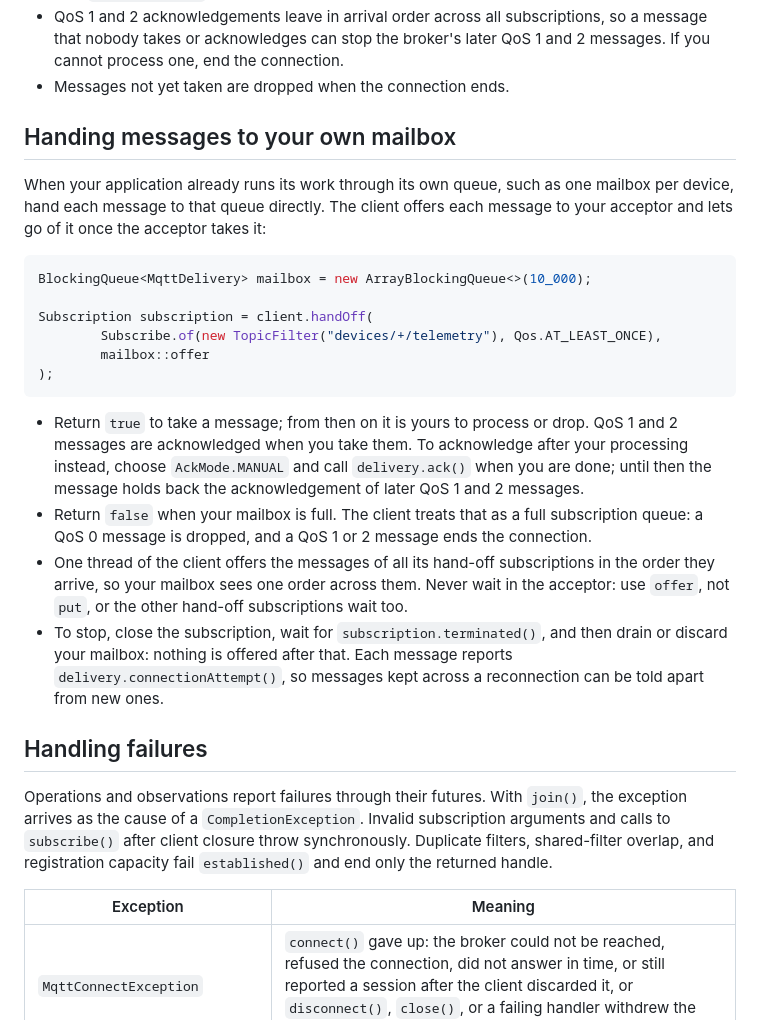
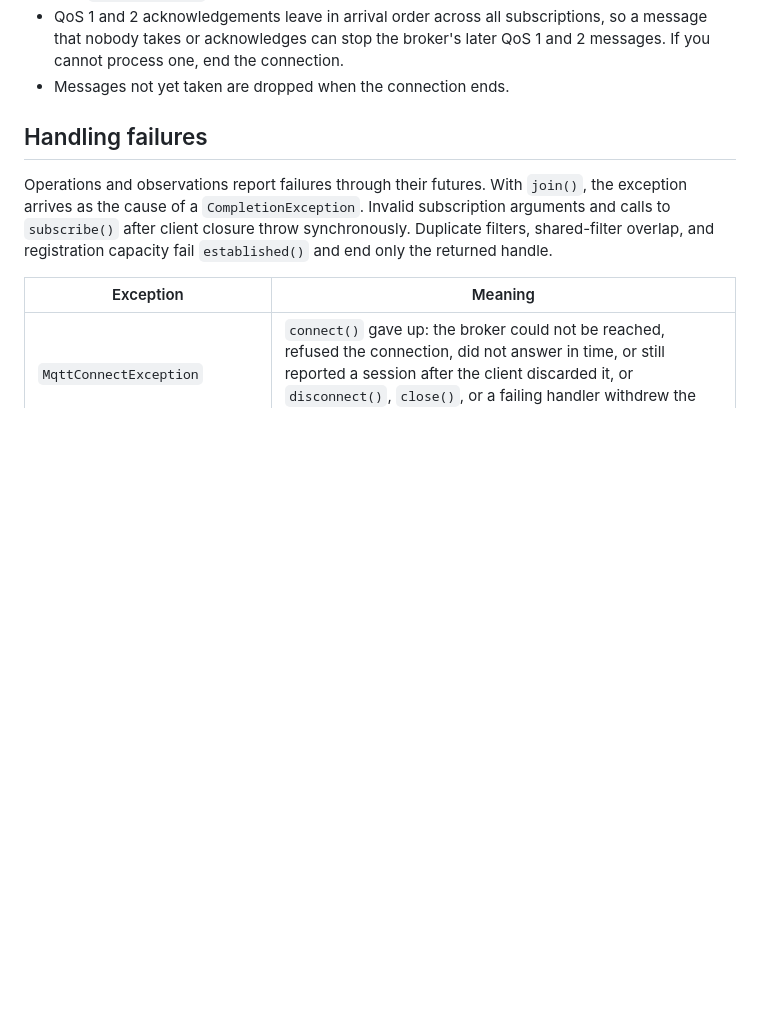
Before and after one commit to kumai/hato, a Markdown page: hato-client/README.md, the part around one of its changes. Drawn GitHub-style; blank space fills up the shorter version.

````diff
--- a/hato-client/README.md
+++ b/hato-client/README.md
@@ -258,35 +324,6 @@ while (subscription.receive() instanceof ReceiveResult.Received(var delivery)) {
   that nobody takes or acknowledges can stop the broker's later QoS 1 and 2 messages. If you
   cannot process one, end the connection.
 - Messages not yet taken are dropped when the connection ends.
-
-## Handing messages to your own mailbox
-
-When your application already runs its work through its own queue, such as one mailbox per
-device, hand each message to that queue directly. The client offers each message to your
-acceptor and lets go of it once the acceptor takes it:
-
-```java
-BlockingQueue<MqttDelivery> mailbox = new ArrayBlockingQueue<>(10_000);
-
-Subscription subscription = client.handOff(
-        Subscribe.of(new TopicFilter("devices/+/telemetry"), Qos.AT_LEAST_ONCE),
-        mailbox::offer
-);
-```
-
-- Return `true` to take a message; from then on it is yours to process or drop. QoS 1 and 2
-  messages are acknowledged when you take them. To acknowledge after your processing instead,
-  choose `AckMode.MANUAL` and call `delivery.ack()` when you are done; until then the message
-  holds back the acknowledgement of later QoS 1 and 2 messages.
-- Return `false` when your mailbox is full. The client treats that as a full subscription
-  queue: a QoS 0 message is dropped, and a QoS 1 or 2 message ends the connection.
-- One thread of the client offers the messages of all its hand-off subscriptions in the order
-  they arrive, so your mailbox sees one order across them. Never wait in the acceptor: use
-  `offer`, not `put`, or the other hand-off subscriptions wait too.
-- To stop, close the subscription, wait for `subscription.terminated()`, and then drain or
-  discard your mailbox: nothing is offered after that. Each message reports
-  `delivery.connectionAttempt()`, so messages kept across a reconnection can be told apart
-  from new ones.
 
 ## Handling failures
 
````
Also changed, not shown: other parts of hato-client/README.md (+66 -0 lines).
